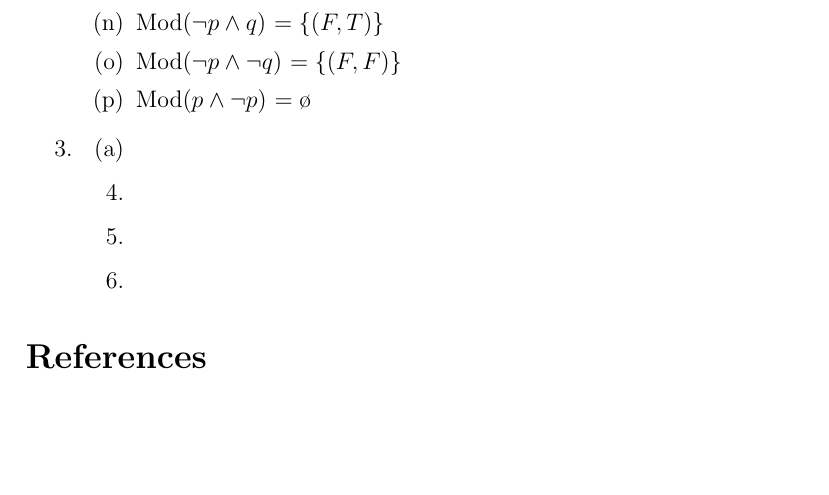
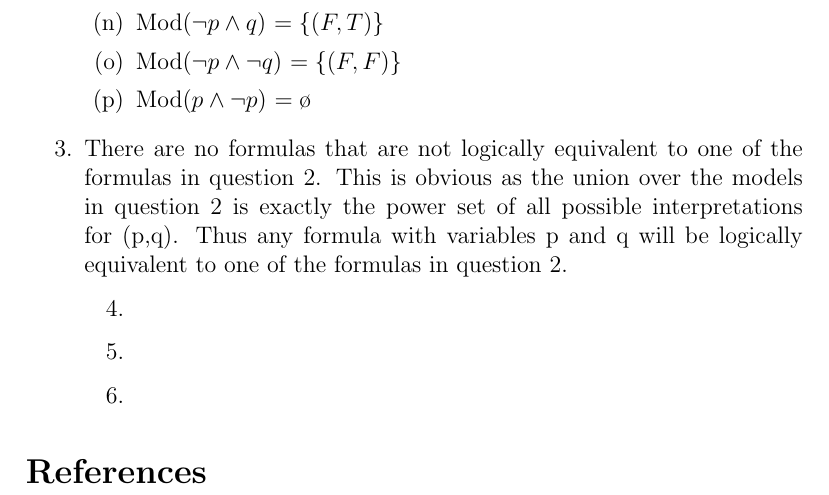
Before and after one commit to lzbotha/hons-lai, a LaTeX document (tut1/tut1.tex, which reads tut1/q3.tex): part of page 2 of 2, cut so that both start at the same text, the shorter picture padded with empty space. Compiled offline with pdfLaTeX.

Commit message:
typed up question 3

```diff
--- a/tut1/q3.tex
+++ b/tut1/q3.tex
@@ -1,4 +1 @@
-\begin{enumerate}
-    \item
-
-\end{enumerate}
+There are no formulas that are not logically equivalent to one of the formulas in question 2. This is obvious as the union over the models in question 2 is exactly the power set of all possible interpretations for (p,q). Thus any formula with variables p and q will be logically equivalent to one of the formulas in question 2.
```
Also changed, not shown: tut1/tut1.pdf, 1 other file.
